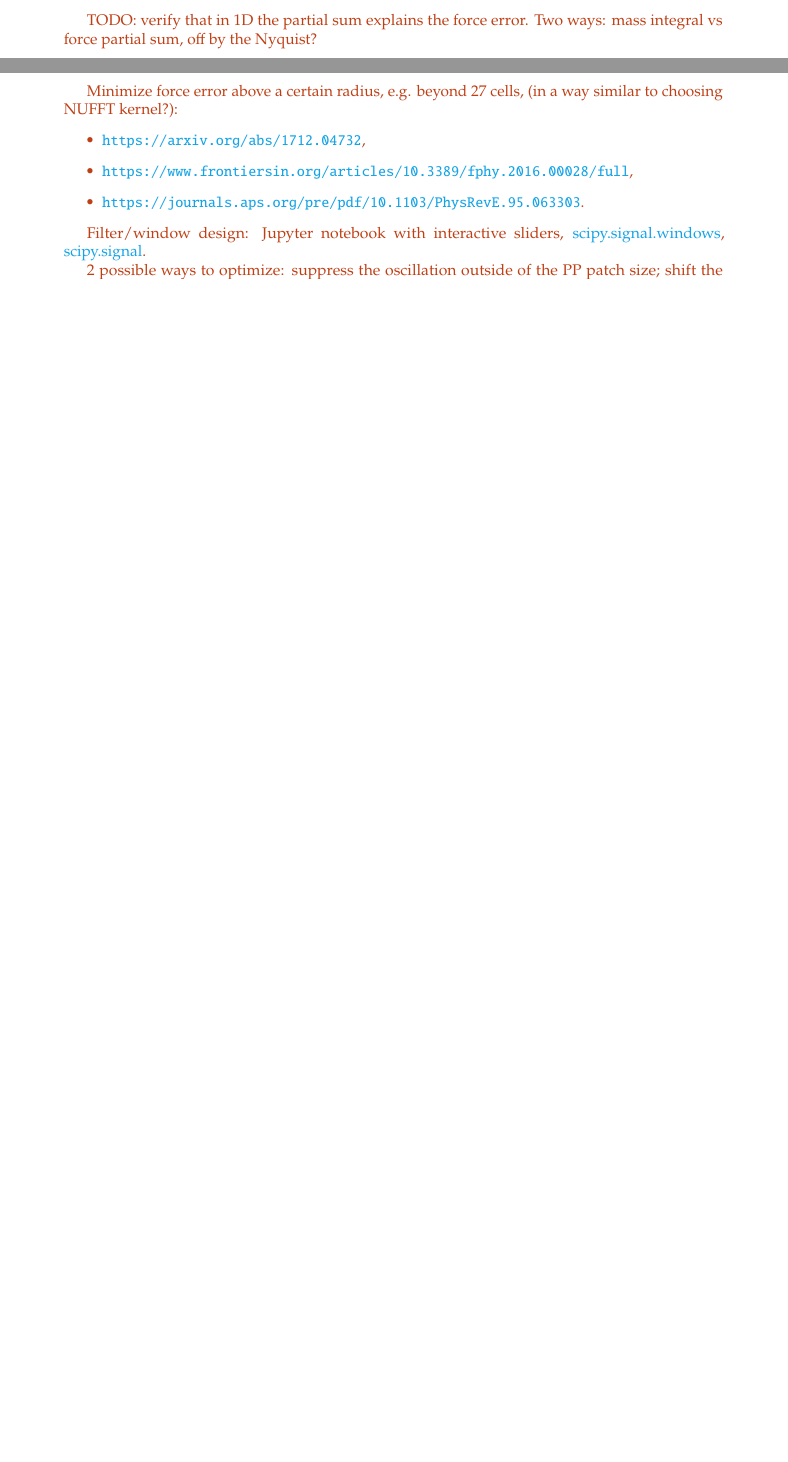
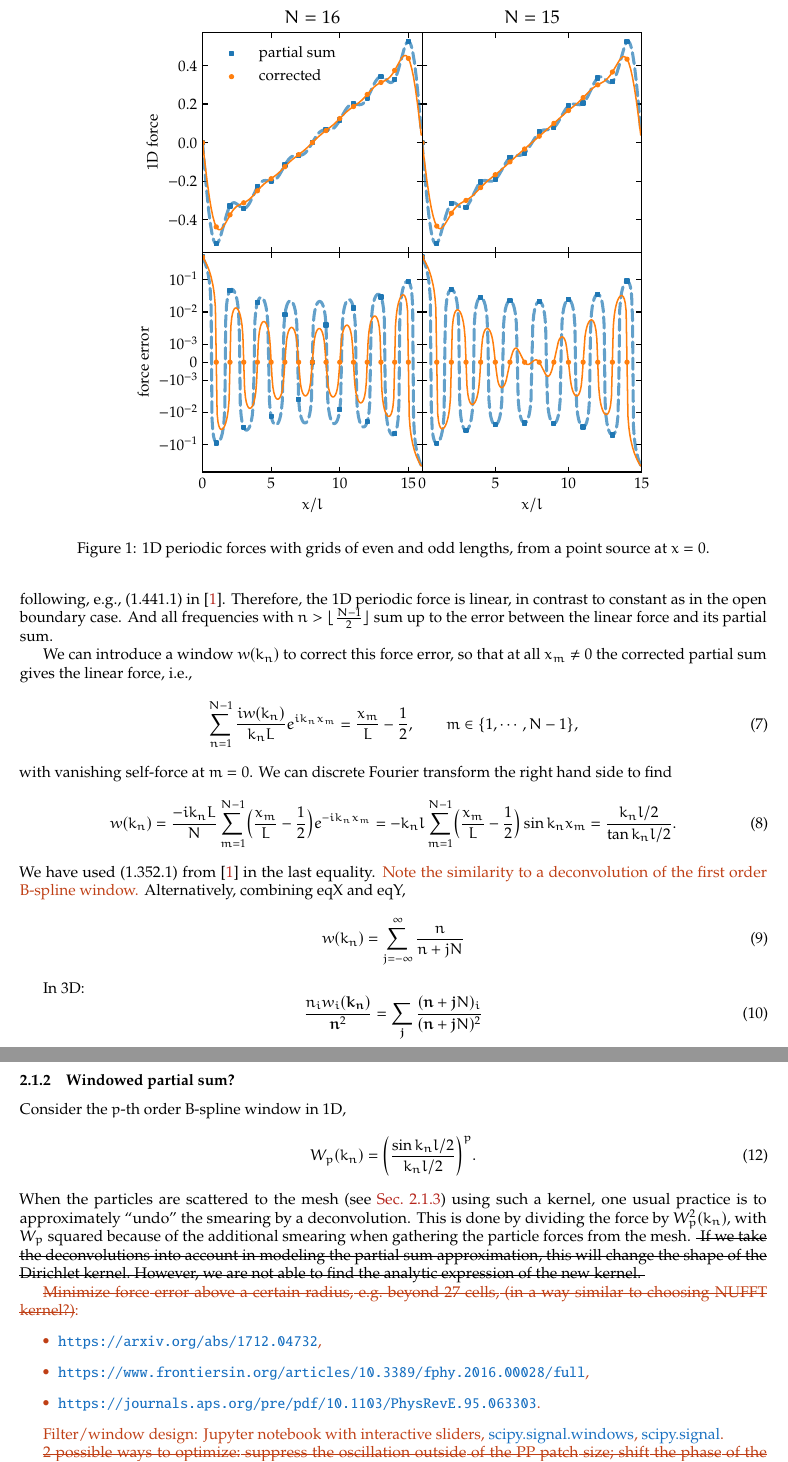
Before and after one commit to eelregit/pmwd, a LaTeX paper (docs/papers/pp/pp.tex): two parts of pages 1 and 2 of 3 before the commit and two parts of pages 2 and 3 of 4 after it, joined at a grey line, cut at the place of the change, the shorter picture padded with empty space. Compiled offline with pdfLaTeX.

Commit message:
FIXUP draft: add 1D force analysis

```diff
--- a/docs/papers/pp/pp.tex
+++ b/docs/papers/pp/pp.tex
@@ -8,14 +8,14 @@
 \usepackage{newpxtext,eulerpx}
 %  \restoresymbol{newpx}{lambdabar}
 \usepackage[T1]{fontenc}
-\usepackage[margin=3cm]{geometry}
+\usepackage[margin=2cm]{geometry}
 %\usepackage{setspace}
 \usepackage{amsmath}
 %  \allowdisplaybreaks
 \usepackage{bm}
 \usepackage{dsfont}
 %\usepackage{mathrsfs}
-%\usepackage{soul}
+\usepackage{soul}
 %\usepackage{tensor}
 \usepackage{graphicx}
 %\usepackage{booktabs}
@@ -27,11 +27,11 @@
     colorlinks=true,
     linkcolor=BrickRed,
     filecolor=BrickRed,
-    citecolor=LimeGreen,
-    urlcolor=Cerulean,
+    citecolor=BrickRed,
+    urlcolor=RoyalBlue,
   }
-\usepackage{natbib}
-\usepackage[dvipsnames,svgnames,x11names]{xcolor}
+\usepackage[numbers]{natbib}
+\usepackage[dvipsnames]{xcolor}
 \usepackage{comment}
   \newif\ifshow
   %\showtrue  % show
@@ -52,6 +52,7 @@
 
 \renewcommand{\sectionautorefname}{Sec.}
 \renewcommand{\subsectionautorefname}{Sec.}
+\renewcommand{\subsubsectionautorefname}{Sec.}
 \renewcommand{\appendixautorefname}{App.}
 \renewcommand{\figureautorefname}{Fig.}
 \newcommand{\subfigureautorefname}{\figureautorefname}
@@ -59,6 +60,8 @@
 \DeclareMathOperator*{\E}{\mathds{E}}
 \DeclareMathOperator{\tsum}{{\textstyle\sum}}
 \newcommand{\1}{\mathds{1}}
+\newcommand{\R}{\mathds{R}}
+\newcommand{\Z}{\mathds{Z}}
 \newcommand{\order}{\mathcal{O}}
 \newcommand{\deltaD}{\delta^\textsc{d}}
 \newcommand{\deltaK}{\delta^\textsc{k}}
@@ -75,6 +78,8 @@
 \bmdefine{\vomega}{\omega}  % white noise modes
 \bmdefine{\vk}{k}  % wavevectors
 \bmdefine{\vn}{n}  % wavevector indices
+\bmdefine{\vm}{m}  % grid point indices
+\bmdefine{\vj}{j}  % integer indices
 \bmdefine{\vx}{x}  % comoving and canonical coordinates
 \bmdefine{\vq}{q}  % Lagrangian coordinates
 \bmdefine{\vs}{s}  % displacements
@@ -205,0 +230,45 @@ frequency.
+following, e.g., (1.441.1) in \cite{TISP}.
+Therefore, the 1D periodic force is linear, in contrast to constant as
+in the open boundary case.
+And all frequencies with $n > \lfloor\frac{N-1}2\rfloor$ sum up to the
+error between the linear force and its partial sum.
+
+We can introduce a window $w(k_n)$ to correct this force error, so that
+at all $x_m \neq 0$ the corrected partial sum gives the linear force,
+i.e.,
+%
+\begin{equation}
+\sum_{n=1}^{N-1} \frac{i w(k_n)}{k_n L} e^{i k_n x_m}
+= \frac{x_m}L - \frac12,
+\qquad m \in \{1, \cdots, N-1\},
+\end{equation}
+%
+with vanishing self-force at $m=0$.
+We can discrete Fourier transform the right hand side to find
+%
+\begin{equation}
+w(k_n) = \frac{-i k_n L}N \sum_{m=1}^{N-1}
+\Bigl( \frac{x_m}L - \frac12 \Bigr) e^{-i k_n x_m}
+%
+= - k_n l \sum_{m=1}^{N-1}
+\Bigl( \frac{x_m}L - \frac12 \Bigr) \sin k_n x_m
+%
+= \frac{k_n l / 2}{\tan k_n l / 2}.
+\end{equation}
+%
+We have used (1.352.1) from \cite{TISP} in the last equality.
+\YL{Note the similarity to a deconvolution of the first order B-spline
+window.}
+Alternatively, combining eqX and eqY,
+%
+\begin{equation}
+w(k_n) = \sum_{j=-\infty}^\infty \frac{n}{n+jN}
+\end{equation}
+%
+
+In 3D:
+%
+\begin{equation}
+\frac{n_i w_i(\vk_\vn)}{\vn^2}
+= \sum_\vj \frac{(\vn + \vj N)_i}{(\vn + \vj N)^2}
+\end{equation}
@@ -206,11 +285,38 @@ frequency.
 
 
-\YL{TODO: verify that in 1D the partial sum explains the force error.
-Two ways: mass integral vs force partial sum, off by the Nyquist?}
+\begin{figure*}[t]
+\centering
+\includegraphics[width=0.7\linewidth]{force1D.pdf}
+\caption{1D periodic forces with grids of even and odd lengths, from a
+point source at $x=0$.}
+\label{fig:force1D}
+\end{figure*}
 
 
-\YL{Minimize force error above a certain radius, e.g. beyond 27 cells,
-(in a way similar to choosing NUFFT kernel?):
+\subsubsection{Windowed partial sum?}
+
+Consider the $p$-th order B-spline window in 1D,
+%
+\begin{equation}
+W_p(k_n) = \biggl( \frac{\sin k_n l / 2}{k_n l / 2} \biggr)^p.
+\end{equation}
+%
+When the particles are scattered to the mesh (see \autoref{sec:equiv})
+using such a kernel, one usual practice is to approximately ``undo'' the
+smearing by a deconvolution.
+This is done by dividing the force by $W_p^2(k_n)$, with $W_p$ squared
+because of the additional smearing when gathering the particle forces
+from the mesh.
+\st{
+If we take the deconvolutions into account in modeling the partial sum
+approximation, this will change the shape of the Dirichlet kernel.
+However, we are not able to find the analytic expression of the new
+kernel.
+}
+
+
+\YL{\st{Minimize force error above a certain radius, e.g. beyond 27 cells,
+(in a way similar to choosing NUFFT kernel?)}:
 \begin{itemize}
 \item \url{https://arxiv.org/abs/1712.04732},
 \item \url{https://www.frontiersin.org/articles/10.3389/fphy.2016.00028/full},
```
Also changed, not shown: docs/papers/pp/pp.bib (+11 -0 lines), docs/papers/pp/force1D.pdf (added), docs/papers/pp/pp.tex (105 more changed lines), 1 other file.
